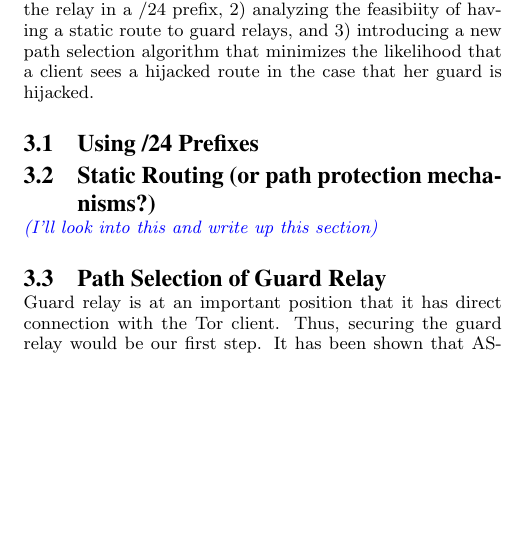
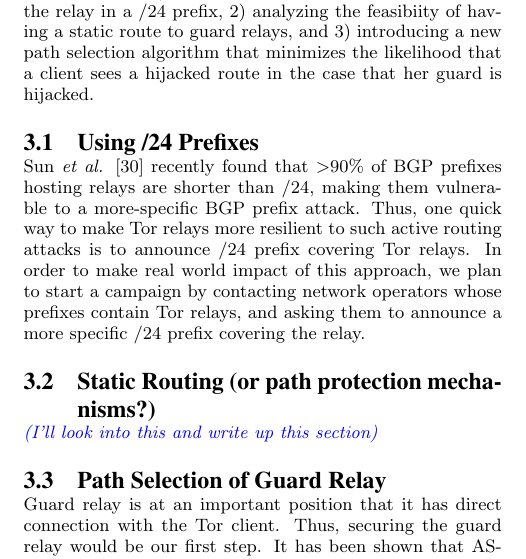
Before and after one commit to ae243/raptor_countermeasures, a LaTeX paper (paper/paper.tex, which reads paper/proactive.tex): part of one column of page 2 of 5, cut so that both start at the same text, the shorter picture padded with empty space. Compiled offline with pdfLaTeX; a LaTeX package or settings file that is missing is left out.

Commit message:
Add /24 prefix part

```diff
--- a/paper/proactive.tex
+++ b/paper/proactive.tex
@@ -2,6 +2,9 @@
 We take three different proactive approaches to counter RAPTOR attacks: 1) convincing relay operators to announce the relay in a /24 prefix, 2) analyzing the feasibiity of having a static route to guard relays, and 3) introducing a new path selection algorithm that minimizes the likelihood that a client sees a hijacked route in the case that her guard is hijacked.
 
 \subsection{Using /24 Prefixes}
+
+Sun \emph{et al.} \cite{sun2015raptor} recently found that >90\% of BGP prefixes hosting relays are
+shorter than /24, making them vulnerable to a more-specific BGP prefix attack. Thus, one quick way to make Tor relays more resilient to such active routing attacks is to announce /24 prefix covering Tor relays. In order to make real world impact of this approach, we plan to start a campaign by contacting network operators whose prefixes contain Tor relays, and asking them to announce a more specific /24 prefix covering the relay.
 
 \subsection{Static Routing (or path protection mechanisms?)}
 \annie{I'll look into this and write up this section}
```
